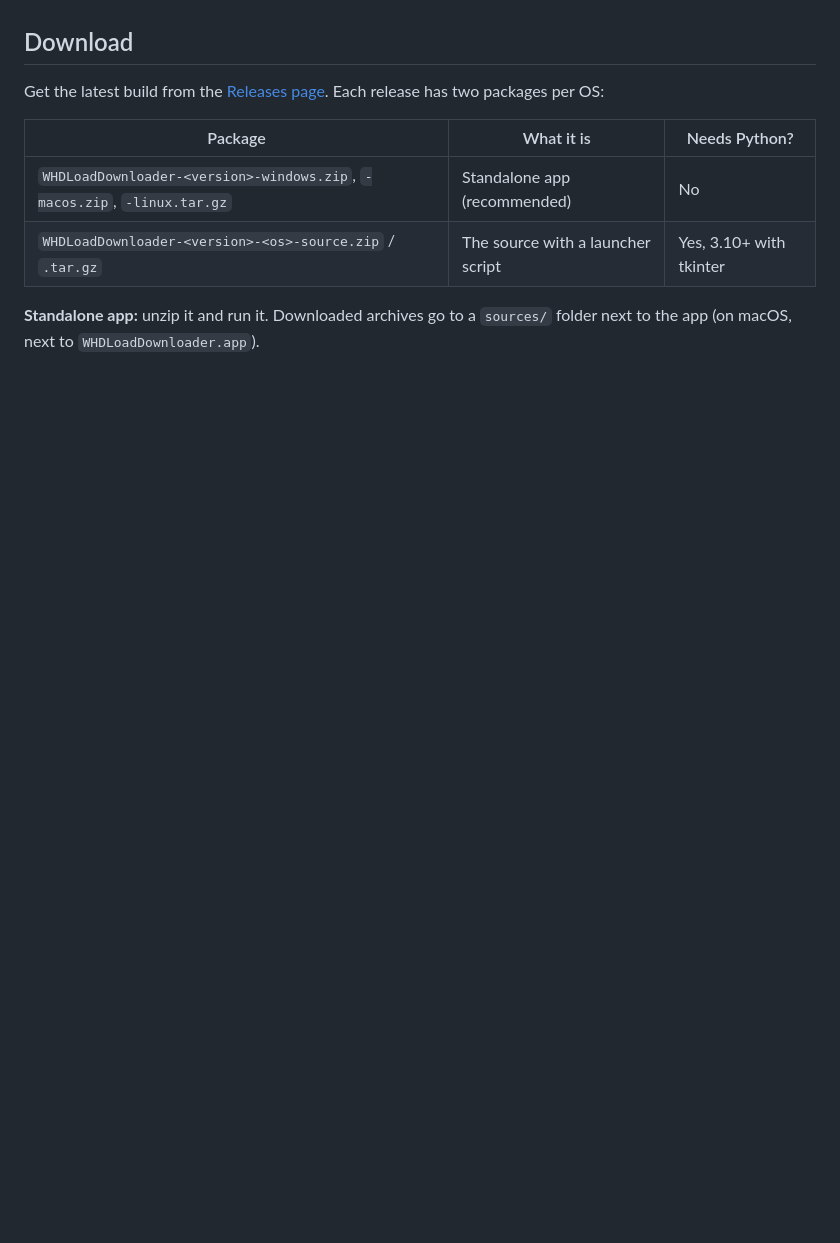
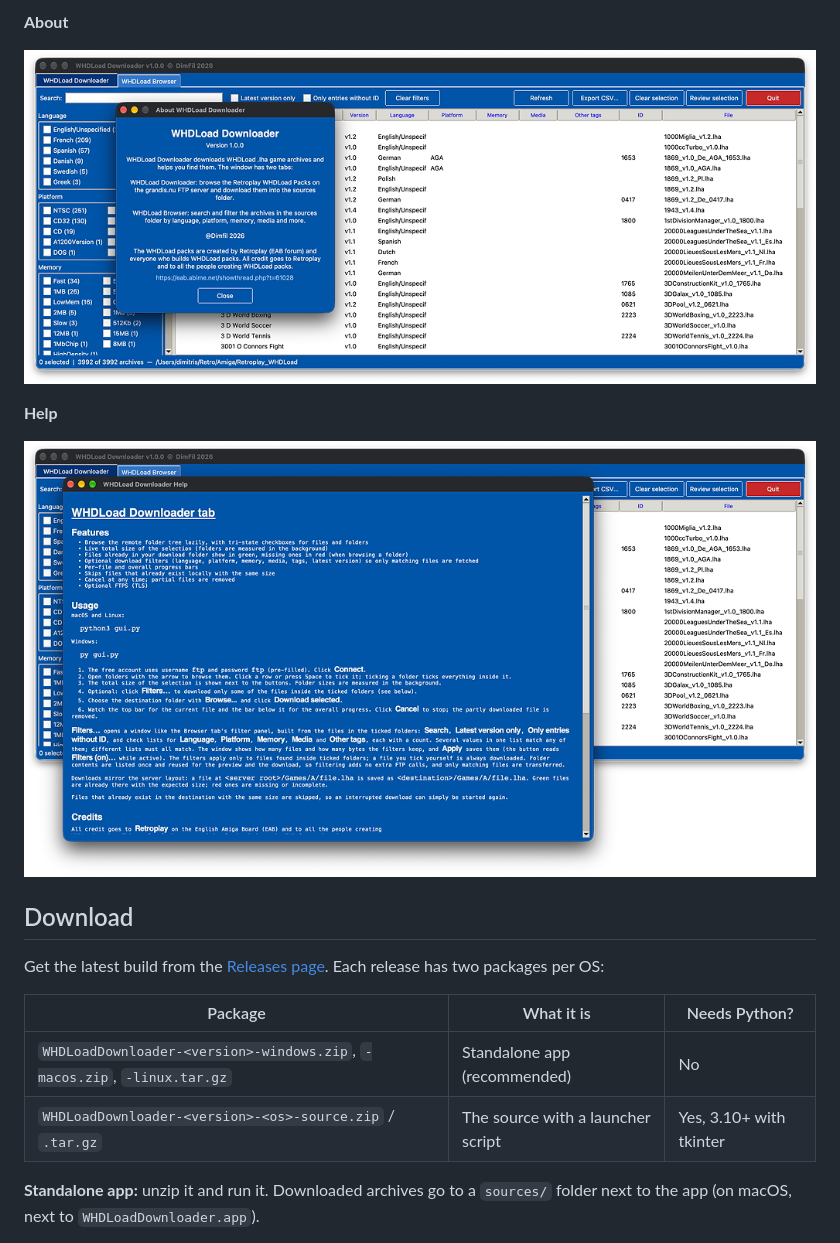
Before and after one commit to dimfilhub/WHDLoadDownloader, a Markdown page: README.md, the part around one of its changes. Drawn GitHub-style; pictures changed too: images/screenshots/screenshot-4.jpg (added), images/screenshots/screenshot-5.jpg (added); blank space fills up the shorter version.

Commit message:
README: add screenshots

```diff
--- a/README.md
+++ b/README.md
@@ -9,3 +24,10 @@ software authors.
+**About**
+
+![About window](images/screenshots/screenshot-4.jpg)
+
+**Help**
+
+![Help window](images/screenshots/screenshot-5.jpg)
 
 ## Download
 
```
Also changed, not shown: other parts of README.md (+15 -0 lines), images/screenshots/screenshot-1.jpg (added), images/screenshots/screenshot-2.jpg (added), images/screenshots/screenshot-3.jpg (added).
